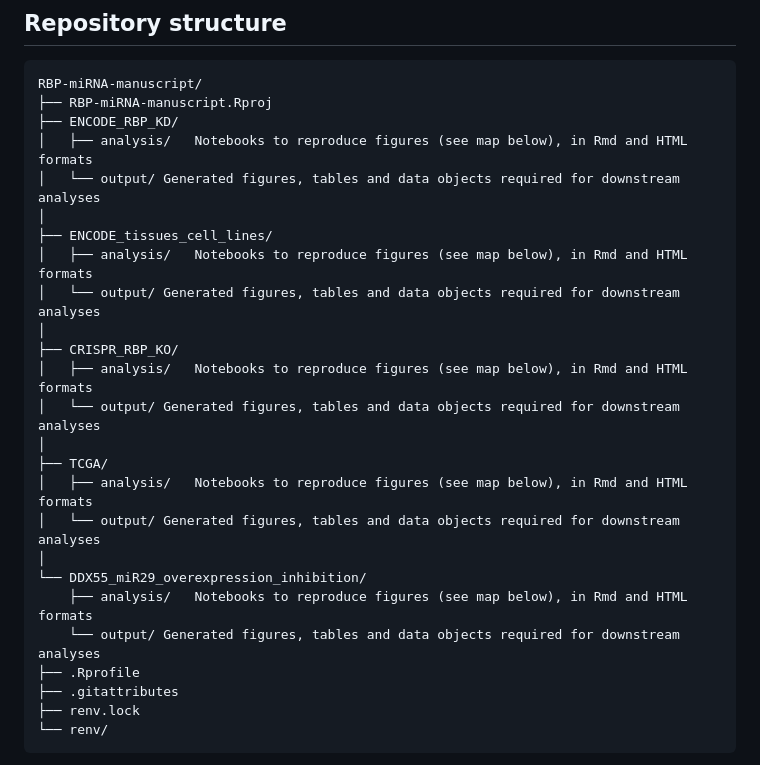
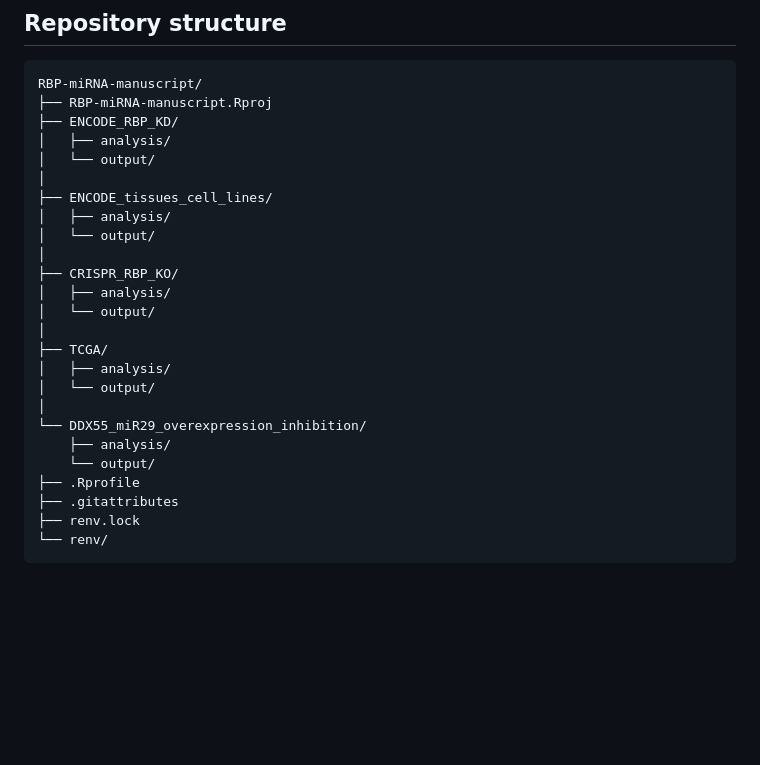
Before and after one commit to csglab/RBP-miRNA-manuscript, a Markdown page: README.md, the part around the change. Drawn GitHub-style; blank space fills up the shorter version.

```diff
--- a/README.md
+++ b/README.md
@@ -9,24 +9,24 @@ R project and notebooks required to reproduce the analyses, figures, and tables
 RBP-miRNA-manuscript/
 ├── RBP-miRNA-manuscript.Rproj
 ├── ENCODE_RBP_KD/
-│   ├── analysis/	Notebooks to reproduce figures (see map below), in Rmd and HTML formats
-│   └── output/	Generated figures, tables and data objects required for downstream analyses
+│   ├── analysis/
+│   └── output/
 │
 ├── ENCODE_tissues_cell_lines/
-│   ├── analysis/	Notebooks to reproduce figures (see map below), in Rmd and HTML formats
-│   └── output/	Generated figures, tables and data objects required for downstream analyses
+│   ├── analysis/
+│   └── output/
 │
 ├── CRISPR_RBP_KO/
-│   ├── analysis/	Notebooks to reproduce figures (see map below), in Rmd and HTML formats
-│   └── output/	Generated figures, tables and data objects required for downstream analyses
+│   ├── analysis/
+│   └── output/
 │
 ├── TCGA/
-│   ├── analysis/	Notebooks to reproduce figures (see map below), in Rmd and HTML formats
-│   └── output/	Generated figures, tables and data objects required for downstream analyses
+│   ├── analysis/
+│   └── output/
 │
 └── DDX55_miR29_overexpression_inhibition/
-    ├── analysis/	Notebooks to reproduce figures (see map below), in Rmd and HTML formats
-    └── output/	Generated figures, tables and data objects required for downstream analyses
+    ├── analysis/
+    └── output/
 ├── .Rprofile
 ├── .gitattributes
 ├── renv.lock
```
